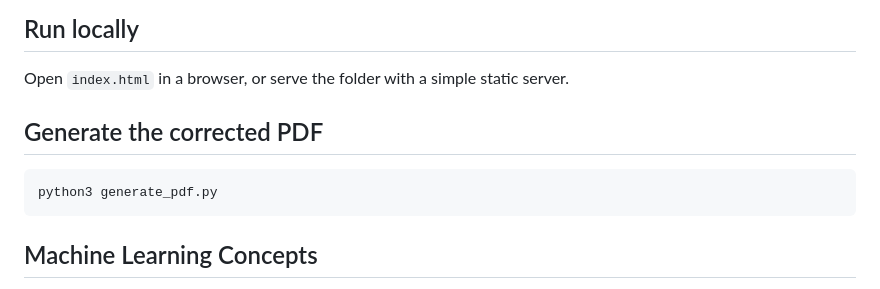
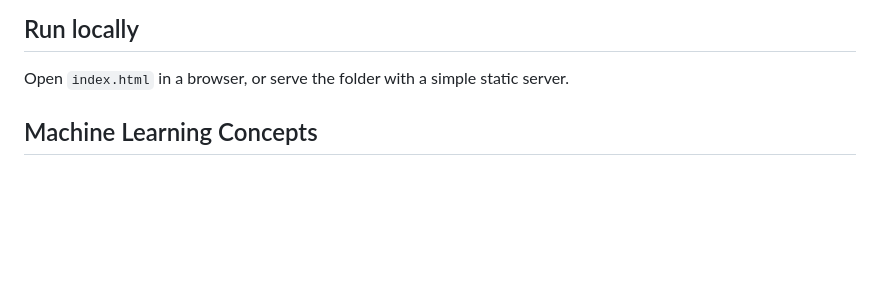
Before and after one commit to iamdhirraj/AI-Based-Visual-Detection-of-Musculoskeletal-Disorders-2210991745-2210991503-, a Markdown page: README.md, the part around the change. GitHub-like rendering; blank space fills up the shorter version.

Commit message:
Remove PDF generation instructions from README
Removed instructions for generating the corrected PDF.

````diff
--- a/README.md
+++ b/README.md
@@ -18,11 +18,6 @@ An intelligent platform combining radiographic analysis with personalized exerci
 ## Run locally
 Open `index.html` in a browser, or serve the folder with a simple static server.
 
-## Generate the corrected PDF
-
-```bash
-python3 generate_pdf.py
-```
 
 ## Machine Learning Concepts
 
````
